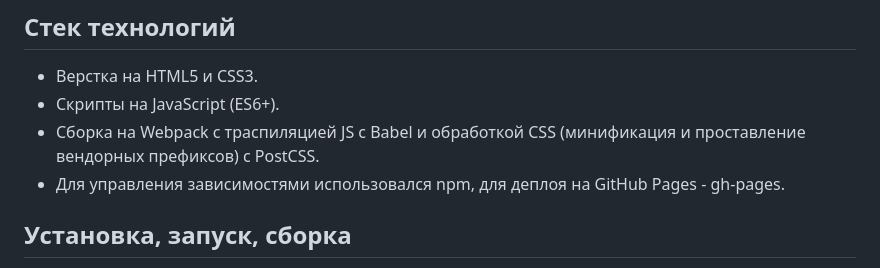
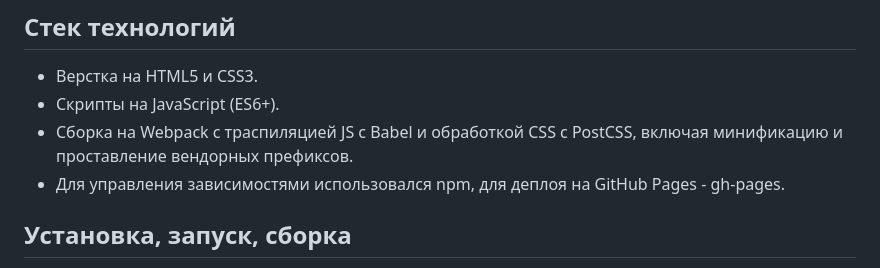
Before and after one commit to anna-kobis/mesto, a Markdown page: README.md, the part around the change printed below. Rendered like a GitHub page.

```diff
--- a/README.md
+++ b/README.md
@@ -25,7 +25,7 @@
 
 - Верстка на HTML5 и CSS3.
 - Скрипты на JavaScript (ES6+).
-- Сборка на Webpack с траспиляцией JS с Babel и обработкой CSS (минификация и проставление вендорных префиксов) с PostCSS.
+- Сборка на Webpack с траспиляцией JS с Babel и обработкой CSS с PostCSS, включая минификацию и проставление вендорных префиксов.
 - Для управления зависимостями использовался npm, для деплоя на GitHub Pages - gh-pages.
 
 ## Установка, запуск, сборка
```
Also changed, not shown: other parts of README.md (+2 -1 lines).
